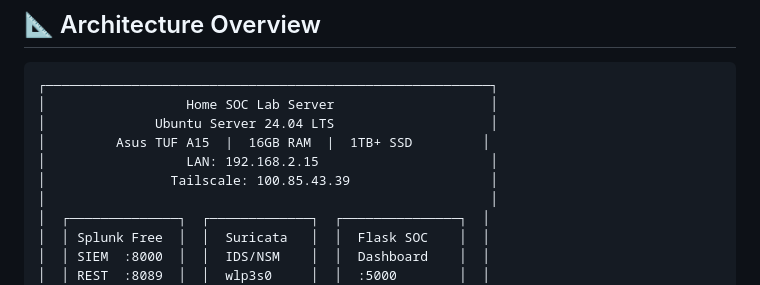
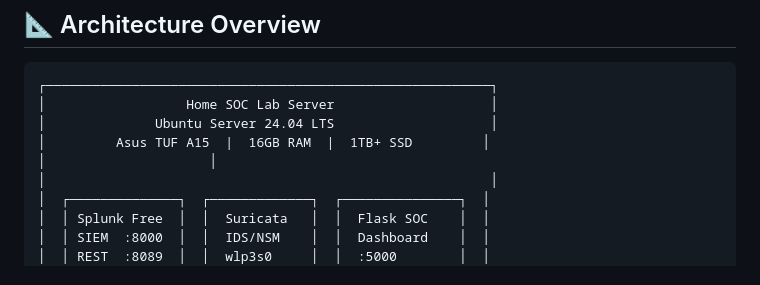
Before and after one commit to Ronitlad411/Home_SOC_Lab, a Markdown page: README.md, the part around the change. Drawn GitHub-style.

Commit message:
Update README to remove IP address details
Removed LAN and Tailscale IP addresses from README.

```diff
--- a/README.md
+++ b/README.md
@@ -11,8 +11,7 @@ A personal Security Operations Center (SOC) and cloud infrastructure lab running
 │                  Home SOC Lab Server                    │
 │              Ubuntu Server 24.04 LTS                    │
 │         Asus TUF A15  |  16GB RAM  |  1TB+ SSD         │
-│                  LAN: 192.168.2.15                      │
-│                Tailscale: 100.85.43.39                  │
+│                     │
 │                                                         │
 │  ┌──────────────┐  ┌─────────────┐  ┌───────────────┐  │
 │  │ Splunk Free  │  │  Suricata   │  │  Flask SOC    │  │
```
